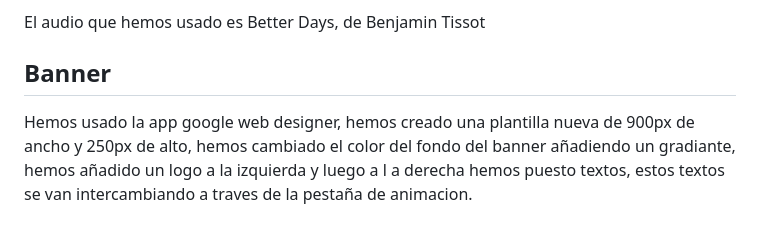
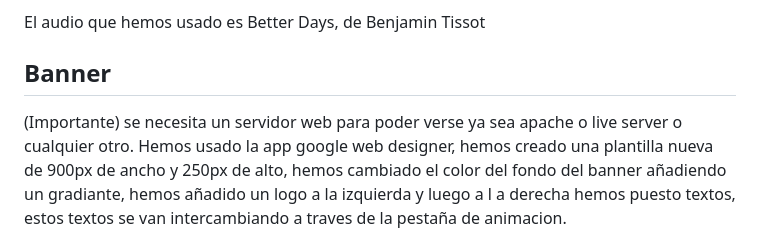
Before and after one commit to unjuannito/Jueguitos, a Markdown page: README.md, the part around the change. Rendered like a GitHub page.

Commit message:
usar apache

```diff
--- a/README.md
+++ b/README.md
@@ -90,6 +90,7 @@ Usando la Herramienta "Efectos" de Audacity
 El audio que hemos usado es Better Days, de Benjamin Tissot
 
 ## Banner
+(Importante) se necesita un servidor web para poder verse ya sea apache o live server o cualquier otro.
 Hemos usado la app google web designer, hemos creado una plantilla nueva de 900px de ancho y 250px de alto, hemos cambiado el color del fondo del banner añadiendo un gradiante, hemos añadido un logo a la izquierda y luego a l a derecha hemos puesto textos, estos textos se van intercambiando a traves de la pestaña de animacion.
 
 ## Extra
```
